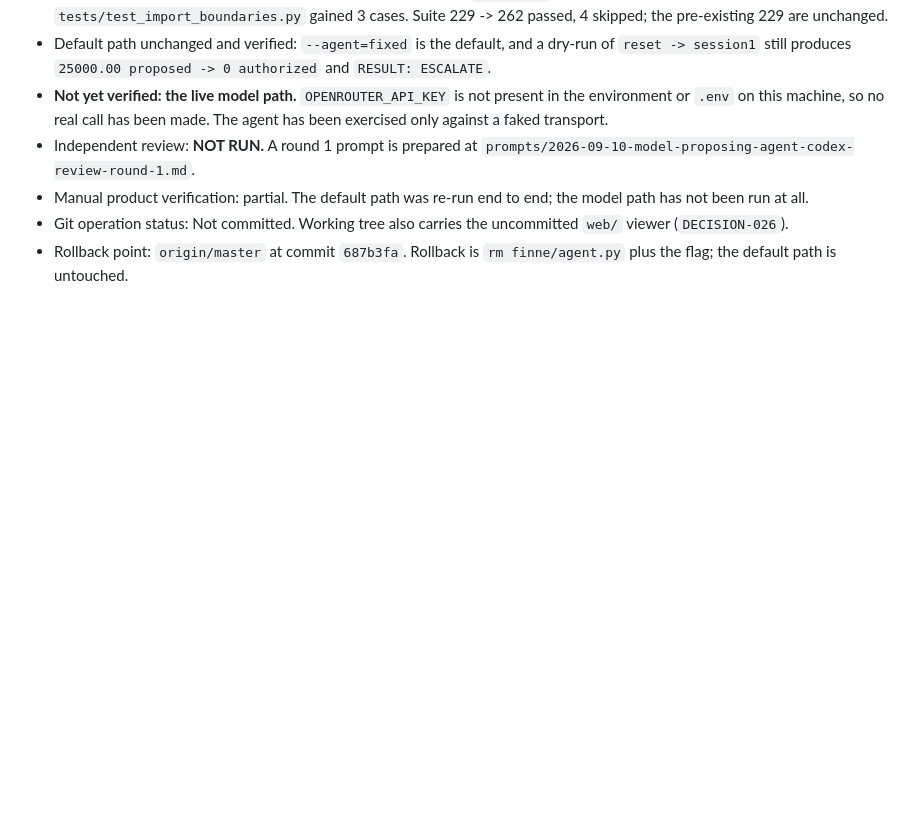
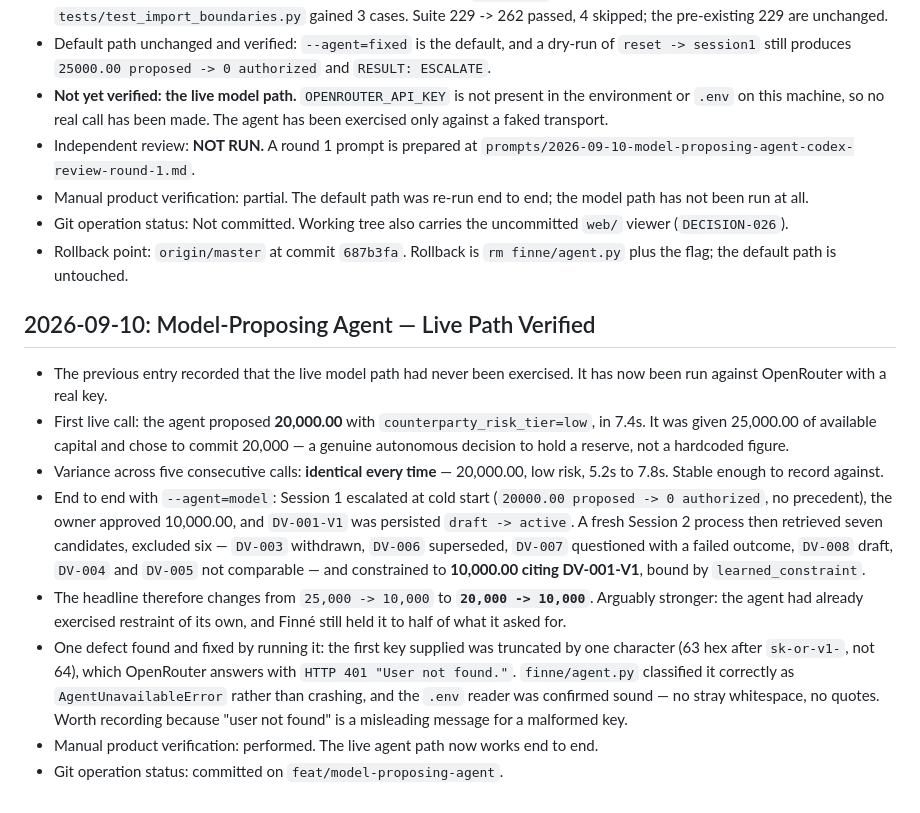
Before and after one commit to therealgulkorinaga/Finne-Memory, a Markdown page: BUILD_LOG.md, the part around the change. Drawn GitHub-style; blank space fills up the shorter version.

Commit message:
verify: exercise the model-proposing agent against a live provider
The previous commit recorded that the live path had never run. It has
now been run against OpenRouter with a real key.

First call: the agent proposed 20,000.00 with risk tier `low` in 7.4s.
Given 25,000.00 of available capital, it chose to commit 20,000 — a
genuine decision to hold a reserve, not a hardcoded figure. Five
consecutive calls returned identical results (5.2s-7.8s), stable enough
to record against.

End to end with --agent=model: Session 1 escalated at cold start, the
owner approved 10,000.00, DV-001-V1 persisted draft -> active. A fresh
Session 2 process retrieved seven candidates, excluded six on state,
outcome and comparability, and constrained to 10,000.00 citing
DV-001-V1, bound by learned_constraint.

The headline becomes 20,000 -> 10,000 rather than 25,000 -> 10,000. The
agent had already exercised restraint of its own and Finné still held it
to half of what it asked for.

Also found by running it: a key truncated by one character returns
HTTP 401 "User not found" from OpenRouter, which is a misleading message
for a malformed key. finne/agent.py classified it as
AgentUnavailableError rather than crashing, as specified.

Co-Authored-By: Claude Opus 5 <noreply@anthropic.com>
Claude-Session: https://claude.ai/code/session_01CMTNrAF4aDsnJ9ExnigoEC

```diff
--- a/BUILD_LOG.md
+++ b/BUILD_LOG.md
@@ -701,3 +701,14 @@ This chronological log records bounded planning and implementation work, validat
 - Manual product verification: partial. The default path was re-run end to end; the model path has not been run at all.
 - Git operation status: Not committed. Working tree also carries the uncommitted `web/` viewer (`DECISION-026`).
 - Rollback point: `origin/master` at commit `687b3fa`. Rollback is `rm finne/agent.py` plus the flag; the default path is untouched.
+
+## 2026-09-10: Model-Proposing Agent — Live Path Verified
+
+- The previous entry recorded that the live model path had never been exercised. It has now been run against OpenRouter with a real key.
+- First live call: the agent proposed **20,000.00** with `counterparty_risk_tier=low`, in 7.4s. It was given 25,000.00 of available capital and chose to commit 20,000 — a genuine autonomous decision to hold a reserve, not a hardcoded figure.
+- Variance across five consecutive calls: **identical every time** — 20,000.00, low risk, 5.2s to 7.8s. Stable enough to record against.
+- End to end with `--agent=model`: Session 1 escalated at cold start (`20000.00 proposed -> 0 authorized`, no precedent), the owner approved 10,000.00, and `DV-001-V1` was persisted `draft -> active`. A fresh Session 2 process then retrieved seven candidates, excluded six — `DV-003` withdrawn, `DV-006` superseded, `DV-007` questioned with a failed outcome, `DV-008` draft, `DV-004` and `DV-005` not comparable — and constrained to **10,000.00 citing DV-001-V1**, bound by `learned_constraint`.
+- The headline therefore changes from `25,000 -> 10,000` to **`20,000 -> 10,000`**. Arguably stronger: the agent had already exercised restraint of its own, and Finné still held it to half of what it asked for.
+- One defect found and fixed by running it: the first key supplied was truncated by one character (63 hex after `sk-or-v1-`, not 64), which OpenRouter answers with `HTTP 401 "User not found."`. `finne/agent.py` classified it correctly as `AgentUnavailableError` rather than crashing, and the `.env` reader was confirmed sound — no stray whitespace, no quotes. Worth recording because "user not found" is a misleading message for a malformed key.
+- Manual product verification: performed. The live agent path now works end to end.
+- Git operation status: committed on `feat/model-proposing-agent`.
```
